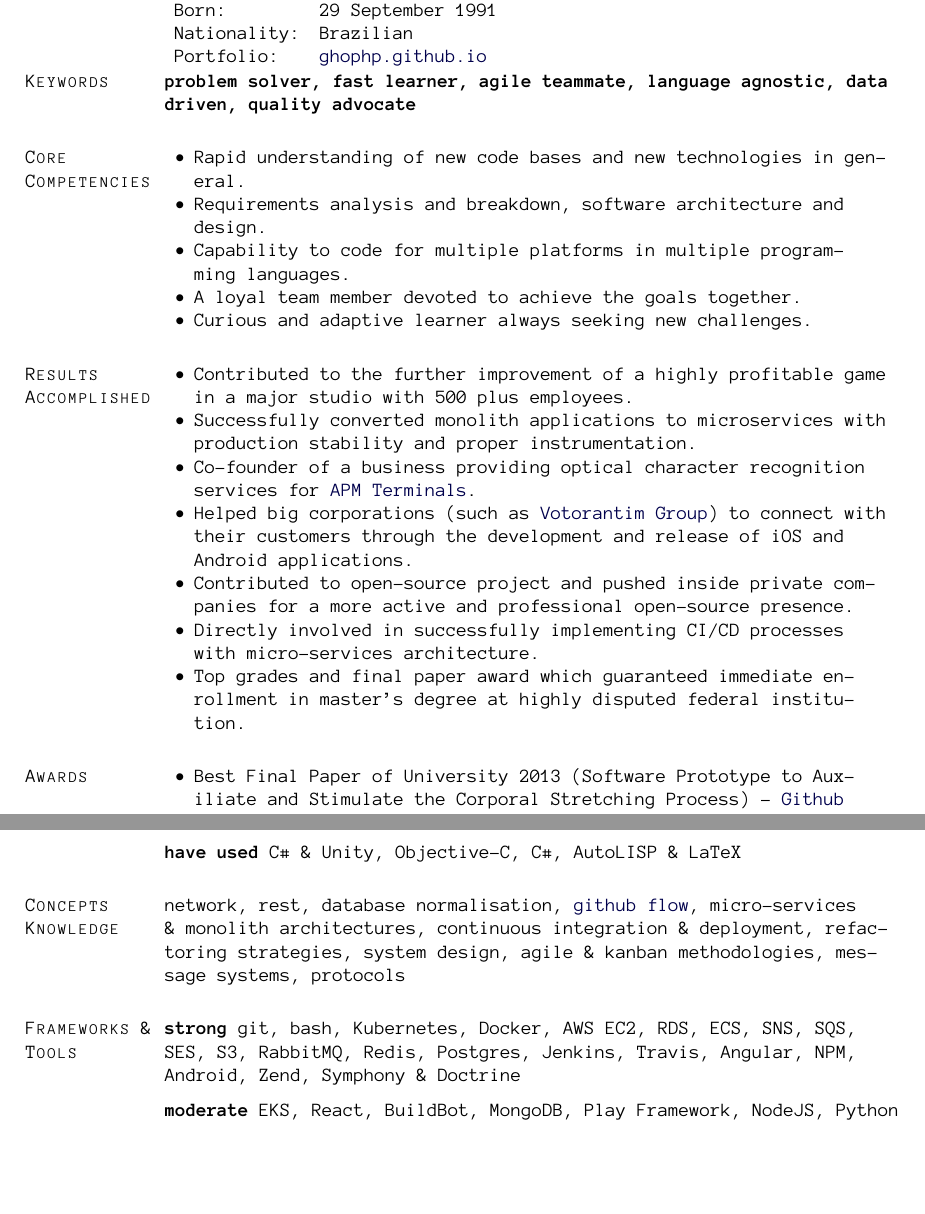
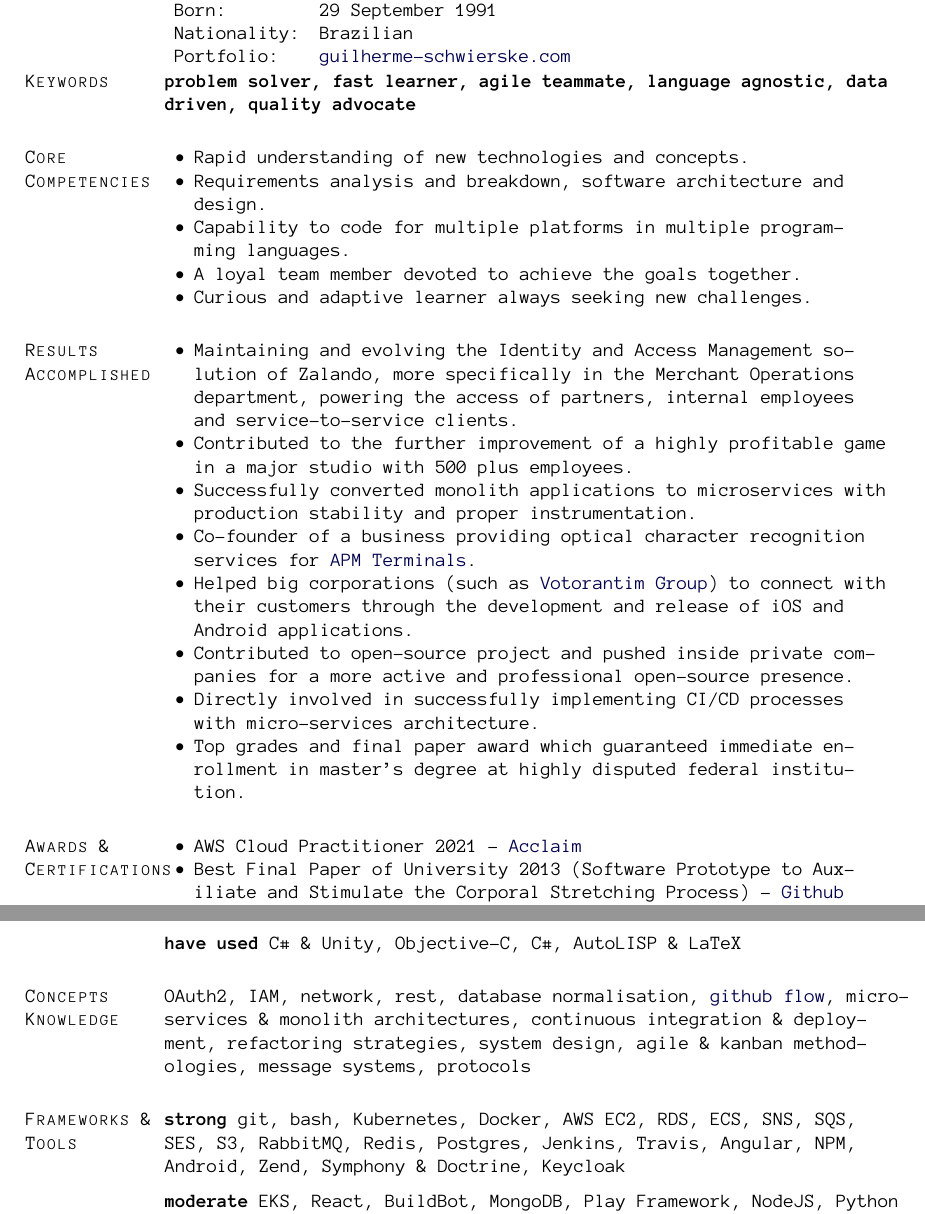
Before and after one commit to ghophp/latex-cv, a LaTeX CV (cv.tex): two parts of pages 1 and 4 of 4, joined at a grey line, cut at the place of the change, the shorter picture padded with empty space. Compiled offline with pdfLaTeX.

Commit message:
small tweaks for cv

```diff
--- a/cv.tex
+++ b/cv.tex
@@ -349,7 +349,7 @@ Address: & Friedrichshain, Berlin \\
 E-mail: & \email{ghophp@gmail.com} \\
 Born: & 29 September 1991 \\
 Nationality: & Brazilian \\
-Portfolio: & \href{http://ghophp.github.io}{ghophp.github.io}
+Portfolio: & \href{https://guilherme-schwierske.com/}{guilherme-schwierske.com}
 \end{tabular}}
 
 \end{tabular}
@@ -381,7 +381,7 @@ Portfolio: & \href{http://ghophp.github.io}{ghophp.github.io}
 \section{Core Competencies}
 
 \begin{innerlist}
-	\item Rapid understanding of new code bases and new technologies in general.
+	\item Rapid understanding of new technologies and concepts.
 	\item Requirements analysis and breakdown, software architecture and design.
 	\item Capability to code for multiple platforms in multiple programming languages.
 	\item A loyal team member devoted to achieve the goals together.
@@ -391,6 +391,7 @@ Portfolio: & \href{http://ghophp.github.io}{ghophp.github.io}
 \section{Results Accomplished}
 
 \begin{innerlist}
+    \item Maintaining and evolving the Identity and Access Management solution of Zalando, more specifically in the Merchant Operations department, powering the access of partners, internal employees and service-to-service clients.
     \item Contributed to the further improvement of a highly profitable game in a major studio with 500 plus employees.
     \item Successfully converted monolith applications to microservices with production stability and proper instrumentation.
 	\item Co-founder of a business providing optical character recognition services for \href{https://en.wikipedia.org/wiki/APM_Terminals}{APM Terminals}.
@@ -400,9 +401,10 @@ Portfolio: & \href{http://ghophp.github.io}{ghophp.github.io}
 	\item Top grades and final paper award which guaranteed immediate enrollment in master's degree at highly disputed federal institution.
 \end{innerlist}
 
-\section{Awards}
+\section{Awards \& Certifications}
 
 \begin{innerlist}
+	\item AWS Cloud Practitioner 2021 - \href{https://www.youracclaim.com/badges/2061db9d-e893-4aed-a535-b04d4eec0ca9?source=linked_in_profile}{Acclaim}
 	\item Best Final Paper of University 2013 (Software Prototype to Auxiliate and Stimulate the Corporal Stretching Process) - \href{https://github.com/ghophp/kinect-body-position}{Github Source}
 \end{innerlist}
 
@@ -564,11 +566,11 @@ Joinville, Brazil
 
 \section{Concepts \break Knowledge}
 
-network, rest, database normalisation, \href{https://guides.github.com/introduction/flow/}{github flow}, micro-services \& monolith architectures, continuous integration \& deployment, refactoring strategies, system design, agile \& kanban methodologies, message systems, protocols
+OAuth2, IAM, network, rest, database normalisation, \href{https://guides.github.com/introduction/flow/}{github flow}, micro-services \& monolith architectures, continuous integration \& deployment, refactoring strategies, system design, agile \& kanban methodologies, message systems, protocols
 
 \section{Frameworks \& Tools}
 
-\textbf{strong} git, bash, Kubernetes, Docker, AWS EC2, RDS, ECS, SNS, SQS, SES, S3, RabbitMQ, Redis, Postgres, Jenkins, Travis, Angular, NPM, Android, Zend, Symphony \& Doctrine
+\textbf{strong} git, bash, Kubernetes, Docker, AWS EC2, RDS, ECS, SNS, SQS, SES, S3, RabbitMQ, Redis, Postgres, Jenkins, Travis, Angular, NPM, Android, Zend, Symphony \& Doctrine, Keycloak
 %
 
 \halfblankline
```
Also changed, not shown: cv.pdf, cv.tex (24 more changed lines).
